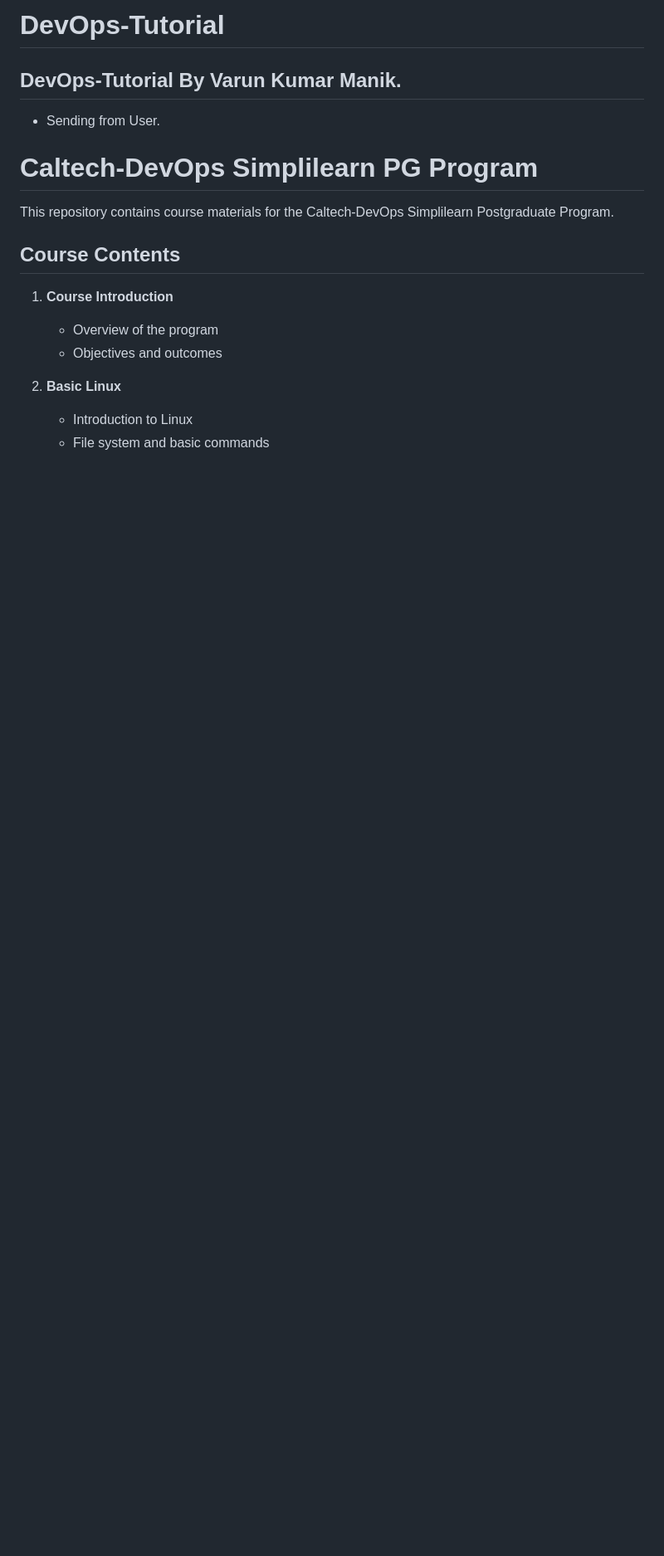
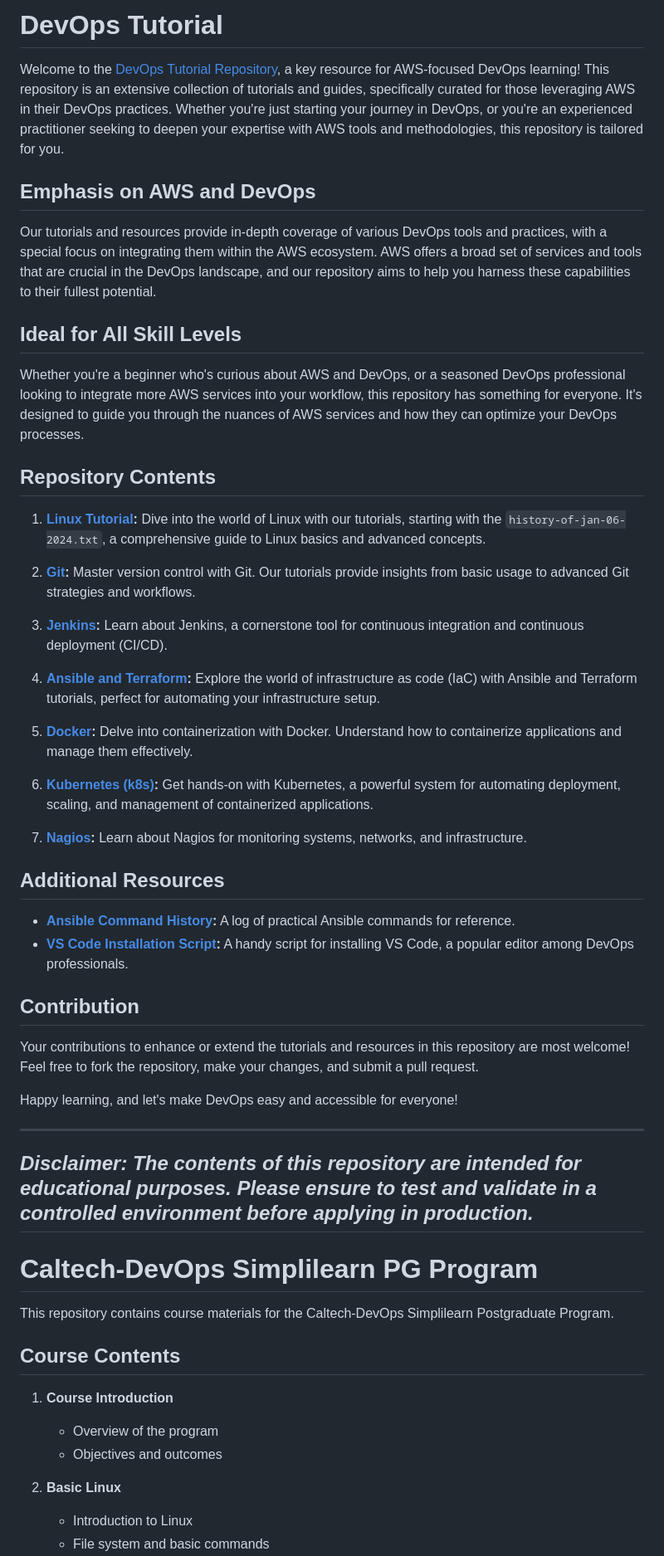
Before and after one commit to manikcloud/DevOps-Tutorial, a Markdown page: README.md, the part around the change. Shown: that part at 83% size. Drawn GitHub-style; blank space fills up the shorter version.

```diff
--- a/README.md
+++ b/README.md
@@ -1,6 +1,47 @@
-# DevOps-Tutorial
-## DevOps-Tutorial By Varun Kumar Manik.
-- Sending from User.
+# DevOps Tutorial
+
+Welcome to the [DevOps Tutorial Repository](https://github.com/manikcloud/DevOps-Tutorial/tree/main), a key resource for AWS-focused DevOps learning! This repository is an extensive collection of tutorials and guides, specifically curated for those leveraging AWS in their DevOps practices. Whether you're just starting your journey in DevOps, or you're an experienced practitioner seeking to deepen your expertise with AWS tools and methodologies, this repository is tailored for you.
+
+## Emphasis on AWS and DevOps
+
+Our tutorials and resources provide in-depth coverage of various DevOps tools and practices, with a special focus on integrating them within the AWS ecosystem. AWS offers a broad set of services and tools that are crucial in the DevOps landscape, and our repository aims to help you harness these capabilities to their fullest potential.
+
+## Ideal for All Skill Levels
+
+Whether you're a beginner who's curious about AWS and DevOps, or a seasoned DevOps professional looking to integrate more AWS services into your workflow, this repository has something for everyone. It's designed to guide you through the nuances of AWS services and how they can optimize your DevOps processes.
+
+## Repository Contents
+
+1. **[Linux Tutorial](https://github.com/manikcloud/DevOps-Tutorial/tree/main/Linux_Tutorial):** Dive into the world of Linux with our tutorials, starting with the `history-of-jan-06-2024.txt`, a comprehensive guide to Linux basics and advanced concepts.
+
+2. **[Git](https://github.com/manikcloud/DevOps-Tutorial/tree/main/2-Git):** Master version control with Git. Our tutorials provide insights from basic usage to advanced Git strategies and workflows.
+
+3. **[Jenkins](https://github.com/manikcloud/DevOps-Tutorial/tree/main/5-jenkins):** Learn about Jenkins, a cornerstone tool for continuous integration and continuous deployment (CI/CD).
+
+4. **[Ansible and Terraform](https://github.com/manikcloud/DevOps-Tutorial/tree/main/6-ansible-terraform):** Explore the world of infrastructure as code (IaC) with Ansible and Terraform tutorials, perfect for automating your infrastructure setup.
+
+5. **[Docker](https://github.com/manikcloud/DevOps-Tutorial/tree/main/7-docker):** Delve into containerization with Docker. Understand how to containerize applications and manage them effectively.
+
+6. **[Kubernetes (k8s)](https://github.com/manikcloud/DevOps-Tutorial/tree/main/8-k8s):** Get hands-on with Kubernetes, a powerful system for automating deployment, scaling, and management of containerized applications.
+
+7. **[Nagios](https://github.com/manikcloud/DevOps-Tutorial/tree/main/9.1-NagiOS):** Learn about Nagios for monitoring systems, networks, and infrastructure.
+
+## Additional Resources
+
+- **[Ansible Command History](https://github.com/manikcloud/DevOps-Tutorial/blob/main/ansible-cmd-history.txt):** A log of practical Ansible commands for reference.
+- **[VS Code Installation Script](https://github.com/manikcloud/DevOps-Tutorial/blob/main/vs-code-installation.sh):** A handy script for installing VS Code, a popular editor among DevOps professionals.
+
+## Contribution
+
+Your contributions to enhance or extend the tutorials and resources in this repository are most welcome! Feel free to fork the repository, make your changes, and submit a pull request.
+
+Happy learning, and let's make DevOps easy and accessible for everyone!
+
+---
+
+*Disclaimer: The contents of this repository are intended for educational purposes. Please ensure to test and validate in a controlled environment before applying in production.*
+----
+
 # Caltech-DevOps Simplilearn PG Program
 
 This repository contains course materials for the Caltech-DevOps Simplilearn Postgraduate Program.
```
